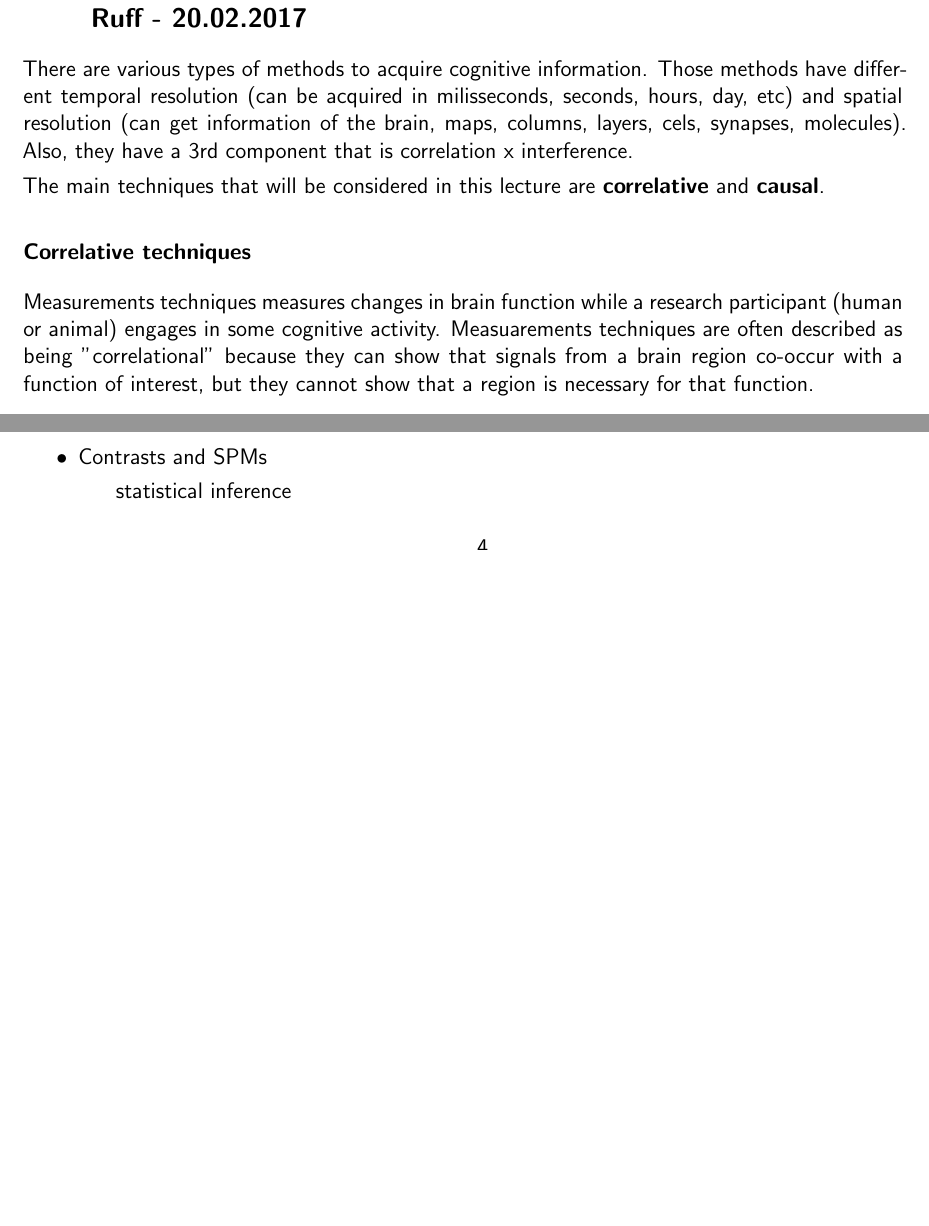
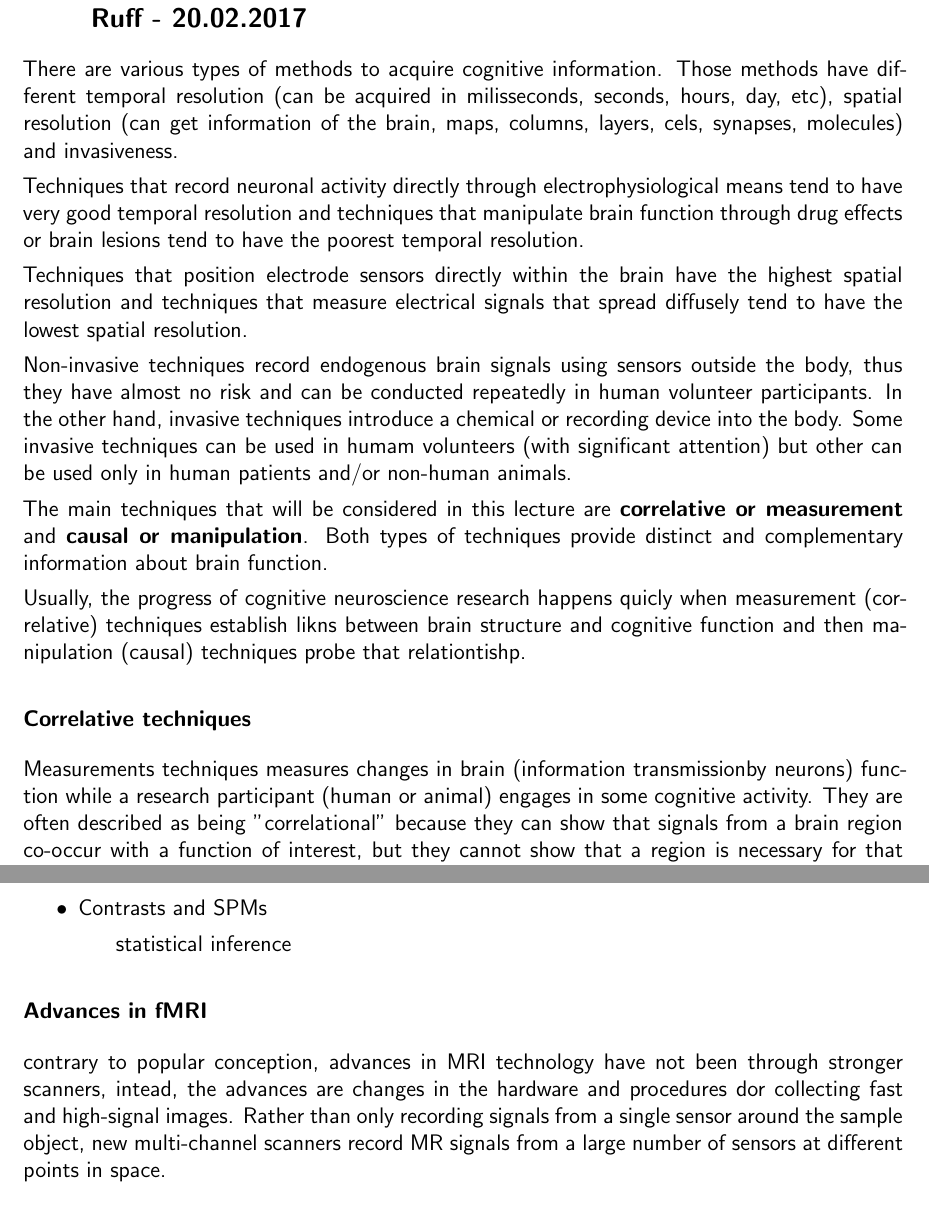
Before and after one commit to ssinhaleite/znz-intro-to-neuroscience-II-summary, a LaTeX book (main.tex): two parts of pages 4 and 7 of 43 before the commit and two parts of pages 4 and 8 of 44 after it, joined at a grey line, cut so that both start at the same text, the shorter picture padded with empty space. Compiled offline with pdfLaTeX.

```diff
--- a/main.tex
+++ b/main.tex
@@ -79,12 +79,21 @@
 %%-----------------------------------------------------------------------------------------%%
 \subsection{Research Methods in Cognitive Neuroscience - prof. Christian Ruff - 20.02.2017}
 
-There are various types of methods to acquire cognitive information. Those methods have different temporal resolution (can be acquired in milisseconds, seconds, hours, day, etc) and spatial resolution (can get information of the brain, maps, columns, layers, cels, synapses, molecules). Also, they have a 3rd component that is correlation x interference.
+There are various types of methods to acquire cognitive information. Those methods have different temporal resolution (can be acquired in milisseconds, seconds, hours, day, etc), spatial resolution (can get information of the brain, maps, columns, layers, cels, synapses, molecules) and invasiveness.
 
-The main techniques that will be considered in this lecture are \textbf{correlative} and \textbf{causal}.
+Techniques that record neuronal activity directly through electrophysiological means tend to have very good temporal resolution and techniques that manipulate brain function through drug effects or brain lesions tend to have the poorest temporal resolution.
+
+Techniques that position electrode sensors directly within the brain have the highest spatial resolution and techniques that measure electrical signals that spread diffusely tend to have the lowest spatial resolution.
+
+Non-invasive techniques record endogenous brain signals using sensors outside the body, thus they have almost no risk and can be conducted repeatedly in human volunteer participants. In the other hand, invasive techniques introduce a chemical or recording device into the body. Some invasive techniques can be used in humam volunteers (with significant attention) but other can be used only in human patients and/or non-human animals.
+
+The main techniques that will be considered in this lecture are \textbf{correlative or measurement} and \textbf{causal or manipulation}. Both types of techniques provide distinct and complementary information about brain function.
+
+Usually, the progress of cognitive neuroscience research happens quicly when measurement (correlative) techniques establish likns between brain structure and cognitive function and then manipulation (causal) techniques probe that relationtishp.
+
 \subsubsection{Correlative techniques}
 
-Measurements techniques measures changes in brain function while a research participant (human or animal) engages in some cognitive activity. Measuarements techniques are often described as being "correlational" because they can show that signals from a brain region co-occur with a function of interest, but they cannot show that a region is necessary for that function.
+Measurements techniques measures changes in brain (information transmissionby neurons) function while a research participant (human or animal) engages in some cognitive activity. They are often described as being "correlational" because they can show that signals from a brain region co-occur with a function of interest, but they cannot show that a region is necessary for that function.
 
 \paragraph{(f)MRI} (functional) Magnetic Resonance Imaging
 
@@ -172,5 +183,6 @@
 \subitem statistical inference
 \end{itemize}
 
+\paragraph{Advances in fMRI} contrary to popular conception, advances in MRI technology have not been through stronger scanners, intead, the advances are changes in the hardware and procedures dor collecting fast and high-signal images. Rather than only recording signals from a single sensor around the sample object, new multi-channel scanners record MR signals from a large number of sensors at different points in space.
 
 \subsubsection{Causal Techniques}
```
Also changed, not shown: main.pdf (deleted), main.tex (13 more changed lines).
